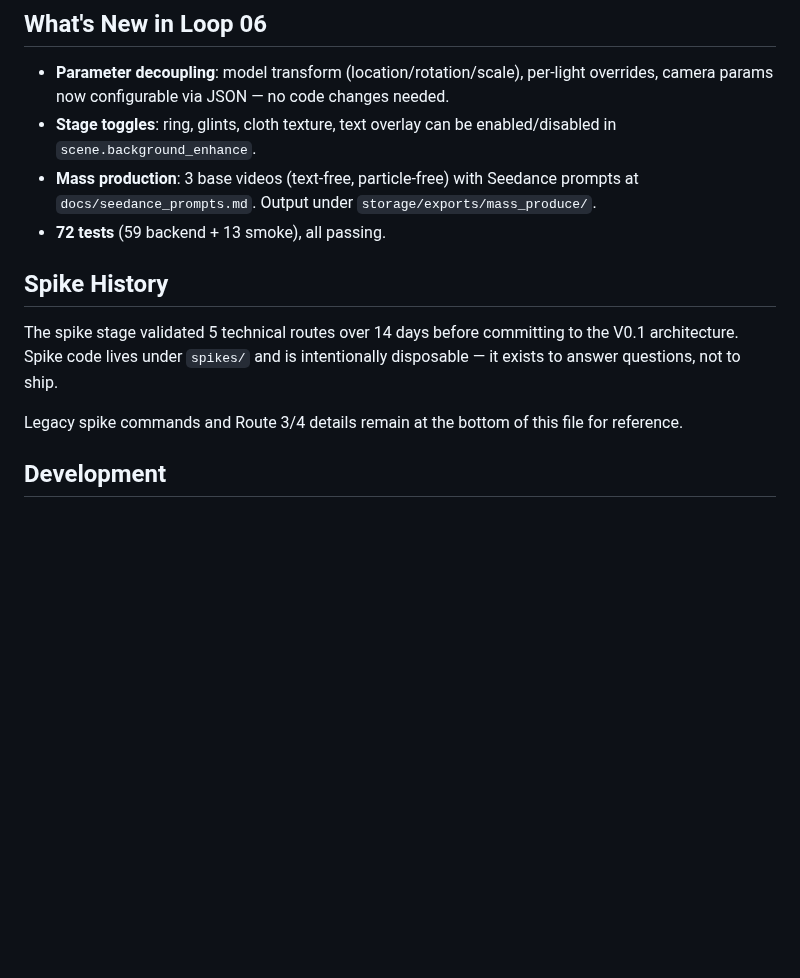
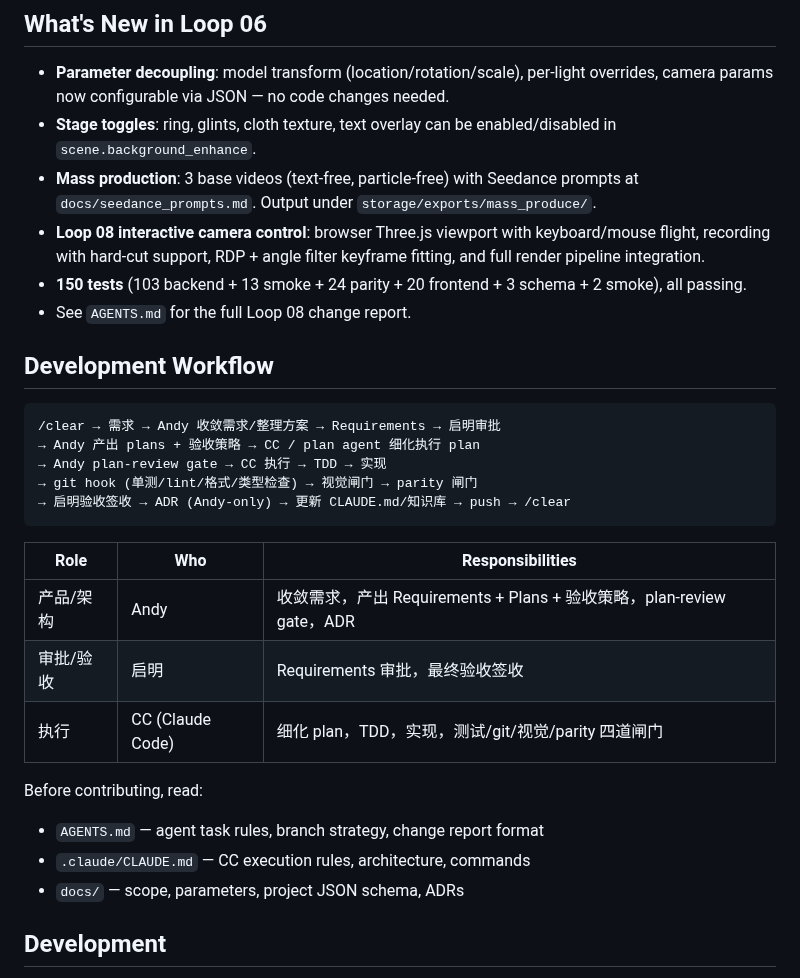
Before and after one commit to R0xy-152/cineanchor-neo, a Markdown page: README.md, the part around the change. Rendered like a GitHub page; blank space fills up the shorter version.

Commit message:
docs: update README/AGENTS/CLAUDE with workflow and Loop 08 status
- README: add Development Workflow section, update What's New to Loop 08
- AGENTS.md: update Project Stage to Loop 08, test count 72→150
- CLAUDE.md: add _adapt_user_keyframes bug fix note

Co-Authored-By: Claude <noreply@anthropic.com>

````diff
--- a/README.md
+++ b/README.md
@@ -176,16 +176,32 @@ See `docs/spike_results.md` for detailed spike data and `docs/portfolio_v0_1_rev
   enabled/disabled in `scene.background_enhance`.
 - **Mass production**: 3 base videos (text-free, particle-free) with Seedance
   prompts at `docs/seedance_prompts.md`. Output under `storage/exports/mass_produce/`.
-- **72 tests** (59 backend + 13 smoke), all passing.
+- **Loop 08 interactive camera control**: browser Three.js viewport with
+  keyboard/mouse flight, recording with hard-cut support, RDP + angle filter
+  keyframe fitting, and full render pipeline integration.
+- **150 tests** (103 backend + 13 smoke + 24 parity + 20 frontend + 3 schema + 2 smoke), all passing.
+- See `AGENTS.md` for the full Loop 08 change report.
 
-## Spike History
+## Development Workflow
 
-The spike stage validated 5 technical routes over 14 days before committing to
-the V0.1 architecture. Spike code lives under `spikes/` and is intentionally
-disposable — it exists to answer questions, not to ship.
+```
+/clear → 需求 → Andy 收敛需求/整理方案 → Requirements → 启明审批
+→ Andy 产出 plans + 验收策略 → CC / plan agent 细化执行 plan
+→ Andy plan-review gate → CC 执行 → TDD → 实现
+→ git hook (单测/lint/格式/类型检查) → 视觉闸门 → parity 闸门
+→ 启明验收签收 → ADR (Andy-only) → 更新 CLAUDE.md/知识库 → push → /clear
+```
 
-Legacy spike commands and Route 3/4 details remain at the bottom of this file
-for reference.
+| Role | Who | Responsibilities |
+|------|-----|-----------------|
+| 产品/架构 | Andy | 收敛需求，产出 Requirements + Plans + 验收策略，plan-review gate，ADR |
+| 审批/验收 | 启明 | Requirements 审批，最终验收签收 |
+| 执行 | CC (Claude Code) | 细化 plan，TDD，实现，测试/git/视觉/parity 四道闸门 |
+
+Before contributing, read:
+- `AGENTS.md` — agent task rules, branch strategy, change report format
+- `.claude/CLAUDE.md` — CC execution rules, architecture, commands
+- `docs/` — scope, parameters, project JSON schema, ADRs
 
 ## Development
 
````
Also changed, not shown: .claude/CLAUDE.md (+3 -2 lines), AGENTS.md (+5 -5 lines).
